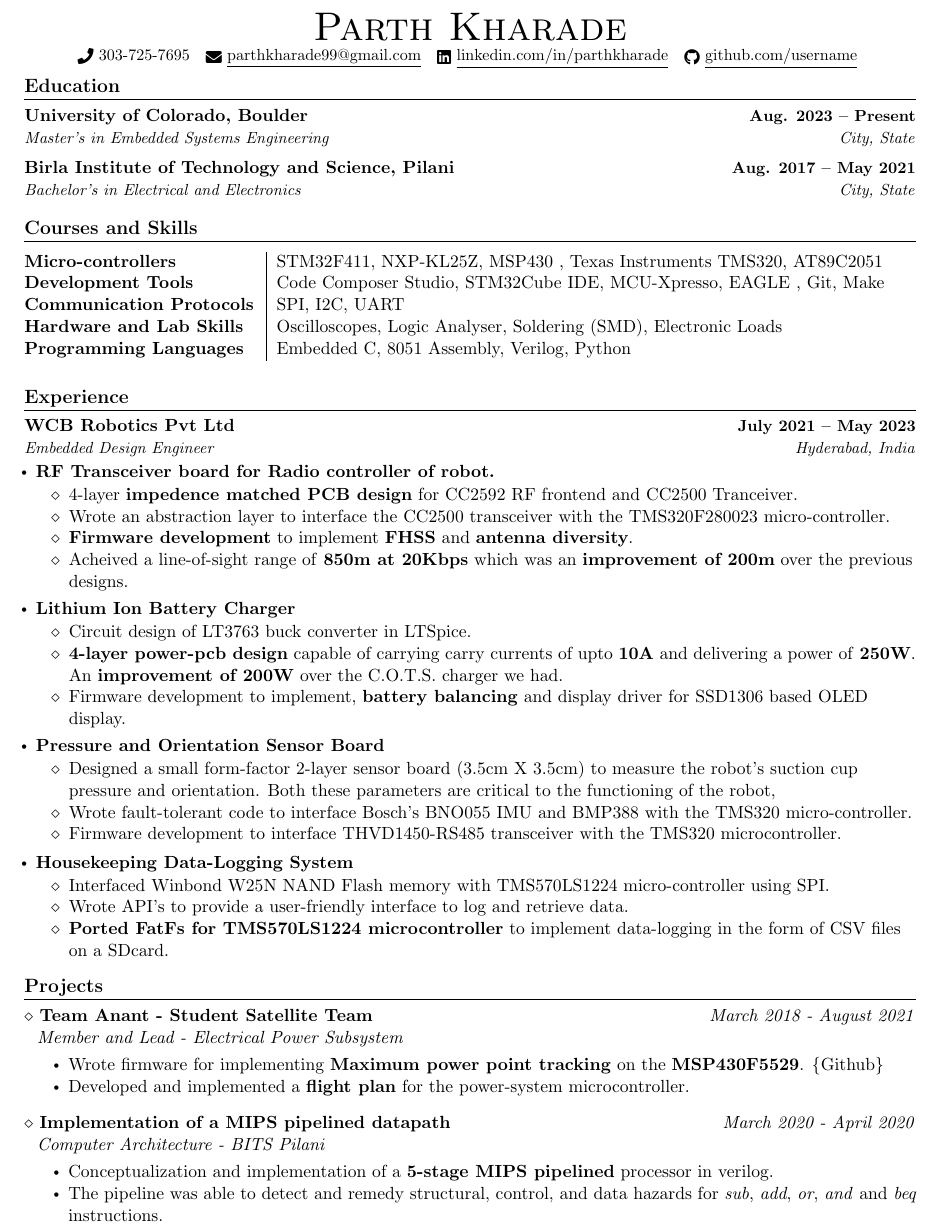
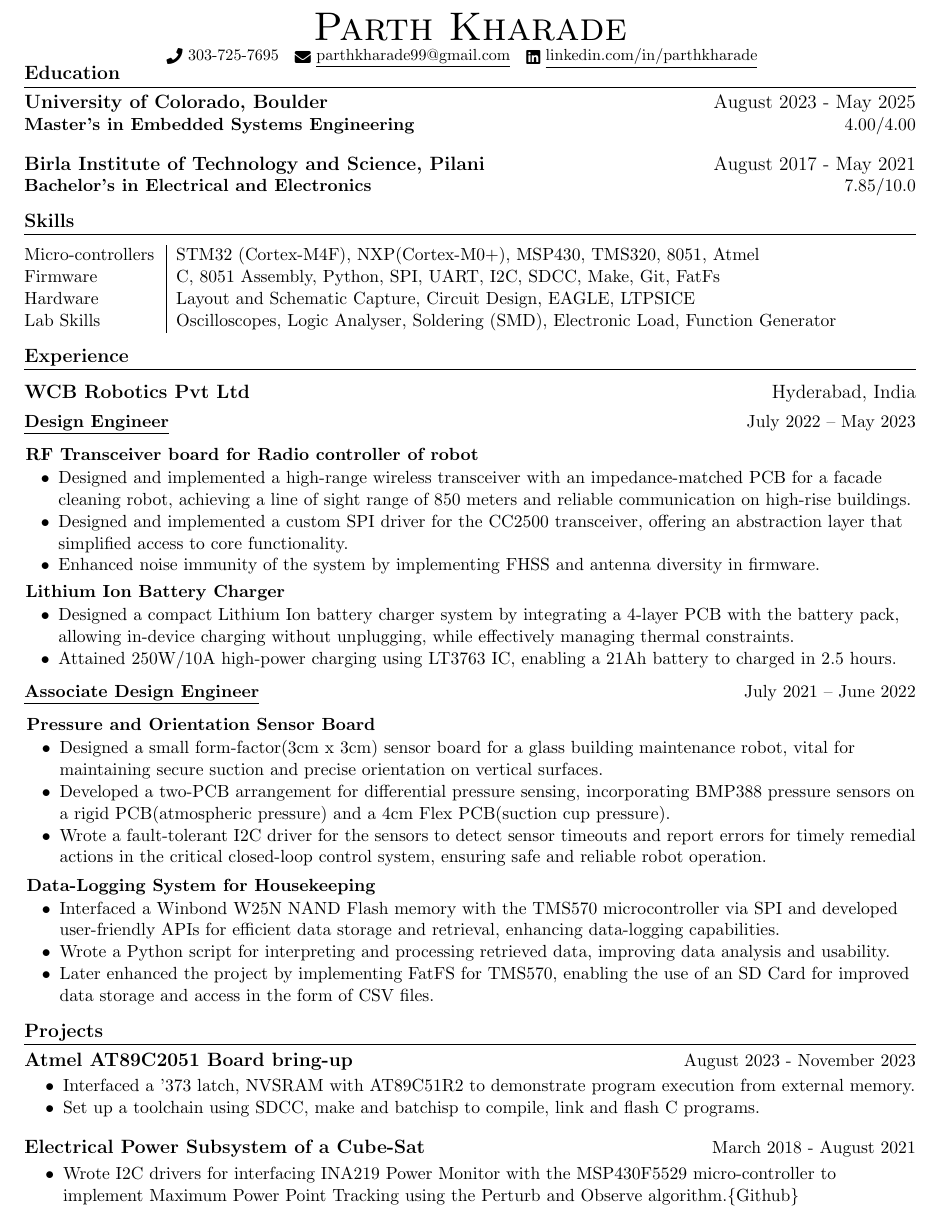
Before and after one commit to parthkharade/resume, a LaTeX CV (Resume.tex): part of the page, cut so that both start at the same text. Compiled offline with pdfLaTeX.

Commit message:
Updated for internships. Added Boulder CGPA

```diff
--- a/Resume.tex
+++ b/Resume.tex
@@ -5,7 +5,7 @@
 % License : MIT
 %------------------------
 
-\documentclass[letterpaper,11pt]{article}
+\documentclass[a4,11pt]{article}
 
 \usepackage{latexsym}
 \usepackage[empty]{fullpage}
@@ -97,11 +104,7 @@
 \newcommand{\resumeSubHeadingListEnd}{\end{itemize}}
 \newcommand{\resumeItemListStart}{\begin{itemize}}
 \newcommand{\resumeItemListEnd}{\end{itemize}\vspace{-5pt}}
-\newcommand{\project}[3]{\texorpdfstring{$\diamond$}{}\hspace{4pt}\textbf{#1}\texorpdfstring{\hfill}{}\emph{#2}\texorpdfstring{\\}{}\hspace*{8pt}\emph{#3}}
-
-%-------------------------------------------
-%%%%%%  RESUME STARTS HERE  %%%%%%%%%%%%%%%%%%%%%%%%%%%%
-
+\newcommand{\project}[3]{\texorpdfstring{$\bullet$}{}\hspace{4pt} {#1}\texorpdfstring{\hfill}{}\emph{#2}\texorpdfstring{\\}{}\hspace*{8pt}\emph{#3}}
 
 \begin{document}
 
@@ -109,8 +112,7 @@
     {\Huge \scshape Parth Kharade} \\ \vspace{1pt}
     \small \raisebox{-0.1\height}\faPhone\ 303-725-7695 ~ \href{mailto:parthkharade99@gmail.com}{\raisebox{-0.2\height}\faEnvelope\  \underline{parthkharade99@gmail.com}} ~
     \href{https://www.linkedin.com/in/parth-k-081287184/}{\raisebox{-0.2\height}\faLinkedin\ \underline{linkedin.com/in/parthkharade}}  ~
-    \href{https://github.com/}{\raisebox{-0.2\height}\faGithub\ \underline{github.com/username}}
-    \vspace{-8pt}
+    \vspace{-16pt}
 \end{center}
 
 
@@ -118,112 +120,82 @@
 \section{Education}
   \resumeSubHeadingListStart
     \resumeSubheading
-      {University of Colorado, Boulder}{Aug. 2023 -- Present}
-      {Master's in Embedded Systems Engineering}{City, State}
+      {University of Colorado, Boulder}{August 2023 - May 2025}
+      {Master's in Embedded Systems Engineering}{4.00/4.00}
     \resumeSubheading
-      {Birla Institute of Technology and Science, Pilani}{Aug. 2017 -- May 2021}
-      {Bachelor's in Electrical and Electronics}{City, State}
+      {Birla Institute of Technology and Science, Pilani}{August 2017 - May 2021}
+      {Bachelor's in Electrical and Electronics}{7.85/10.0}
   \resumeSubHeadingListEnd
- \vspace{-8pt}
- \section{Courses and Skills}
+ \vspace{-16pt}
+ \section{Skills}
  \vspace{-4mm}
 \begin{table}[!htb]
-    \begin{tabular}{ m{5.3cm} | m{14cm} }
-     \textbf{Micro-controllers}&{\: STM32F411, NXP-KL25Z, MSP430 , Texas Instruments TMS320, AT89C2051} \\
-     \textbf{Development Tools}&{\: Code Composer Studio, STM32Cube IDE, MCU-Xpresso, EAGLE , Git, Make} \\
-     \textbf{Communication Protocols  }&{\: SPI, I2C, UART} \\
-     \textbf{Hardware and Lab Skills}&{\: Oscilloscopes, Logic Analyser, Soldering (SMD), Electronic Loads} \\
-     \textbf{Programming Languages}&{\: Embedded C, 8051 Assembly, Verilog, Python}
+    \begin{tabular}{ m{3.1cm} | m{16cm} }
+      {Micro-controllers}&{\: STM32 (Cortex-M4F), NXP(Cortex-M0+), MSP430, TMS320, 8051, Atmel} \\
+      {Firmware}&{\: C, 8051 Assembly, Python, SPI, UART, I2C, SDCC, Make, Git, FatFs} \\
+      {Hardware}&{\: Layout and Schematic Capture, Circuit Design, EAGLE, LTPSICE} \\
+      {Lab Skills}&{\: Oscilloscopes, Logic Analyser, Soldering (SMD), Electronic Load, Function Generator} \\
     \end{tabular}
 \end{table}
- \vspace{-8pt}
+ \vspace{-16pt}
 % %------RELEVANT COURSEWORK-------
-% \section{Relevant Coursework}
-%     %\resumeSubHeadingListStart
-%         \begin{multicols}{4}
-%             \begin{itemize}[itemsep=-5pt, parsep=3pt]
-%                 \item\small Data Structures
-%                 \item Software Methodology
-%                 \item Algorithms Analysis
-%                 \item Database Management
-%                 \item Artificial Intelligence
-%                 \item Internet Technology
-%                 \item Systems Programming
-%                 \item Computer Architecture
-%             \end{itemize}
-%         \end{multicols}
-%     %\resumeSubHeadingListEnd
-
 
 %-----------EXPERIENCE-----------
 \section{Experience}
+\vspace{5pt}
   \resumeSubHeadingListStart
     \resumeSubheading
-      {WCB Robotics Pvt Ltd}{July 2021 -- May 2023}
-      {Embedded Design Engineer}{Hyderabad, India}
-      \begin{itemize}[leftmargin=0.1in]
-        \item \textbf{RF Transceiver board for Radio controller of robot.}
+      {WCB Robotics Pvt Ltd}{Hyderabad, India}{}{}
+      \vspace{-1.2cm}
+     \resumeSubheading
+      {}{}{\underline{Design Engineer}}{July 2022 -- May 2023}
+      \begin{itemize}[leftmargin=0.01in]
+        \item[]  \textbf{RF Transceiver board for Radio controller of robot}
             \begin{itemize}\setlength{\itemsep}{0pt}\setlength{\parskip}{0pt}\vspace{-0.3em}
-                \item[$\diamond$] 4-layer \textbf{impedence matched PCB design} for CC2592 RF frontend and CC2500 Tranceiver.
-                \item[$\diamond$] Wrote an abstraction layer to interface the CC2500 transceiver with the TMS320F280023 micro-controller.
-                \item[$\diamond$] \textbf{Firmware development} to implement \textbf{FHSS} and \textbf{antenna diversity}.
-                \item[$\diamond$] Acheived a line-of-sight range of \textbf{850m at 20Kbps} which was an \textbf{improvement of 200m} over the previous designs.
+                \item[$\bullet$]  Designed and implemented a high-range wireless transceiver with an impedance-matched PCB for a facade cleaning robot, achieving a line of sight range of 850 meters and reliable communication on high-rise buildings.
+                \item[$\bullet$] Designed and implemented a custom SPI driver for the CC2500 transceiver, offering an abstraction layer that simplified access to core functionality.
+                \item[$\bullet$] Enhanced noise immunity of the system by implementing FHSS and antenna diversity in firmware.
             \end{itemize}
             \vspace{-0.1cm}
-        \item \textbf{Lithium Ion Battery Charger}
+        \item[]  \textbf{Lithium Ion Battery Charger}
             \begin{itemize}\setlength{\itemsep}{0pt}\setlength{\parskip}{0pt}\vspace{-0.3em}
-                \item[$\diamond$] Circuit design of LT3763 buck converter in LTSpice.
-                \item[$\diamond$] \textbf{4-layer power-pcb design} capable of carrying carry currents of upto \textbf{10A} and delivering a power of \textbf{250W}. An \textbf{improvement of 200W} over the C.O.T.S. charger we had.
-                \item[$\diamond$] Firmware development to implement, \textbf{battery balancing} and display driver for SSD1306 based OLED display.
+                \item[$\bullet$] Designed a compact Lithium Ion battery charger system by integrating a 4-layer PCB with the battery pack, allowing in-device charging without unplugging, while effectively managing thermal constraints.
+                \item[$\bullet$] Attained 250W/10A high-power charging using LT3763 IC, enabling a 21Ah battery to charged in 2.5 hours.
             \end{itemize}
             \vspace{-0.1cm}
-        \item \textbf{Pressure and Orientation Sensor Board}
+        \end{itemize}
+        \vspace{-0.6cm}
+        \resumeSubheading
+        {}{}{\underline{Associate Design Engineer}}{July 2021 -- June 2022}
+        \begin{itemize}[leftmargin=0.02in]
+        \item[]  \textbf{Pressure and Orientation Sensor Board}
             \begin{itemize}\setlength{\itemsep}{0pt}\setlength{\parskip}{0pt}\vspace{-0.3em}
-                \item[$\diamond$] Designed a small form-factor 2-layer sensor board (3.5cm X 3.5cm) to measure the robot's suction cup pressure and orientation. Both these parameters are critical to the functioning of the robot,
-                \item[$\diamond$] Wrote fault-tolerant code to interface Bosch's BNO055 IMU and BMP388 with the TMS320 micro-controller.
-                \item[$\diamond$] Firmware development to interface THVD1450-RS485 transceiver with the TMS320 microcontroller.
+                \item[$\bullet$] Designed a small form-factor(3cm x 3cm) sensor board for a glass building maintenance robot, vital for maintaining secure suction and precise orientation on vertical surfaces.
+                \item[$\bullet$] Developed a two-PCB arrangement for differential pressure sensing, incorporating BMP388 pressure sensors on a rigid PCB(atmospheric pressure) and a 4cm Flex PCB(suction cup pressure).
+                \item[$\bullet$] Wrote a fault-tolerant I2C driver for the sensors to detect sensor timeouts and report errors for timely remedial actions in the critical closed-loop control system, ensuring safe and reliable robot operation.
             \end{itemize}
-        \item \textbf{Housekeeping Data-Logging System}
+        \item[]  \textbf{Data-Logging System for Housekeeping}
             \begin{itemize}\setlength{\itemsep}{0pt}\setlength{\parskip}{0pt}\vspace{-0.3em}
-                \item[$\diamond$] Interfaced Winbond W25N NAND Flash memory with TMS570LS1224 micro-controller using SPI.
-                \item[$\diamond$] Wrote API's to provide a user-friendly interface to log and retrieve data.
-                \item[$\diamond$] \textbf{Ported FatFs for TMS570LS1224 microcontroller} to implement data-logging in the form of CSV files on a SDcard.
+                \item[$\bullet$] Interfaced a Winbond W25N NAND Flash memory with the TMS570 microcontroller via SPI and developed user-friendly APIs for efficient data storage and retrieval, enhancing data-logging capabilities.
+                \item[$\bullet$] Wrote a Python script for interpreting and processing retrieved data, improving data analysis and usability.
+                \item[$\bullet$] Later enhanced the project by implementing FatFS for TMS570, enabling the use of an SD Card for improved data storage and access in the form of CSV files.
             \end{itemize}
     \end{itemize}
     \resumeSubHeadingListEnd
 \vspace{-16pt}
-
-%-----------PROJECTS-----------
 \section{Projects}
-    \project{Team Anant - Student Satellite Team}{March 2018 - August 2021}{Member and Lead - Electrical Power Subsystem}
+  \resumeSubHeadingListStart
+    \resumeSubheadingP
+    {Atmel AT89C2051 Board bring-up}{August 2023 - November 2023}
     \begin{itemize}\setlength{\itemsep}{0pt}\setlength{\parskip}{0pt}\vspace{-0.2cm}
-            \item Wrote firmware for implementing \textbf{Maximum power point tracking} on the \textbf{MSP430F5529}. {\href{https://github.com/parthkharade/MSP430F5529}{\{Github\}}}
-            \item Developed and implemented a \textbf{flight plan} for the power-system microcontroller.
+            \item[$\bullet$] Interfaced a '373 latch, NVSRAM with AT89C51R2 to demonstrate program execution from external memory.
+            \item[$\bullet$] Set up a toolchain using SDCC, make and batchisp to compile, link and flash C programs.
         \end{itemize}
-    \project{Implementation of a MIPS pipelined datapath}{March 2020 - April 2020}{Computer Architecture - BITS Pilani}
+    \resumeSubheadingP
+    {Electrical Power Subsystem of a Cube-Sat}{March 2018 - August 2021}
     \begin{itemize}\setlength{\itemsep}{0pt}\setlength{\parskip}{0pt}\vspace{-0.2cm}
-            \item Conceptualization and implementation of a \textbf{5-stage MIPS pipelined} processor in verilog.
-            \item The pipeline was able to detect and remedy structural, control, and data hazards for \emph{sub}, \emph{add}, \emph{or}, \emph{and} and \emph{beq} instructions.
+            \item[$\bullet$] Wrote I2C drivers for interfacing INA219 Power Monitor with the MSP430F5529 micro-controller to implement Maximum Power Point Tracking using the Perturb and Observe algorithm.{\href{https://github.com/parthkharade/MSP430F5529}{\{Github\}}}
         \end{itemize}
-    \vspace{-0.2cm}
-    \vspace{-15pt}
-
-
-%
-
-
-
-%-----------INVOLVEMENT---------------
-% \section{Leadership / Extracurricular}
-%     \resumeSubHeadingListStart
-%         \resumeSubheading{Fraternity}{Spring 2020 -- Present}{President}{University Name}
-%             \resumeItemListStart
-%                 \resumeItem{Achieved a 4 star fraternity ranking by the Office of Fraternity and Sorority Affairs (highest possible ranking).}
-%                 \resumeItem{Managed executive board of 5 members and ran weekly meetings to oversee progress in essential parts of the chapter.}
-%                 \resumeItem{Led chapter of 30+ members to work towards goals that improve and promote community service, academics, and unity.}
-%             \resumeItemListEnd
-
-%     \resumeSubHeadingListEnd
-
-
+    \resumeSubHeadingListEnd
+\vspace{-16pt}
 \end{document}
```
Also changed, not shown: Resume.tex (17 more changed lines). Lines whose indentation alone changed are shown as unchanged.
